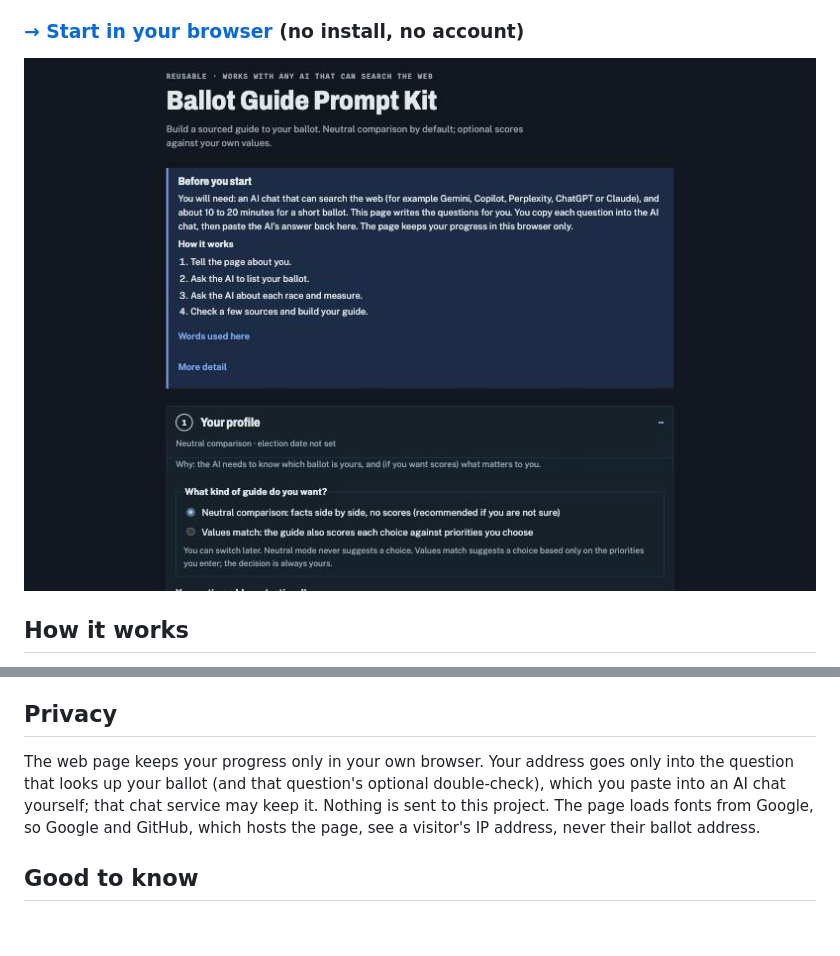
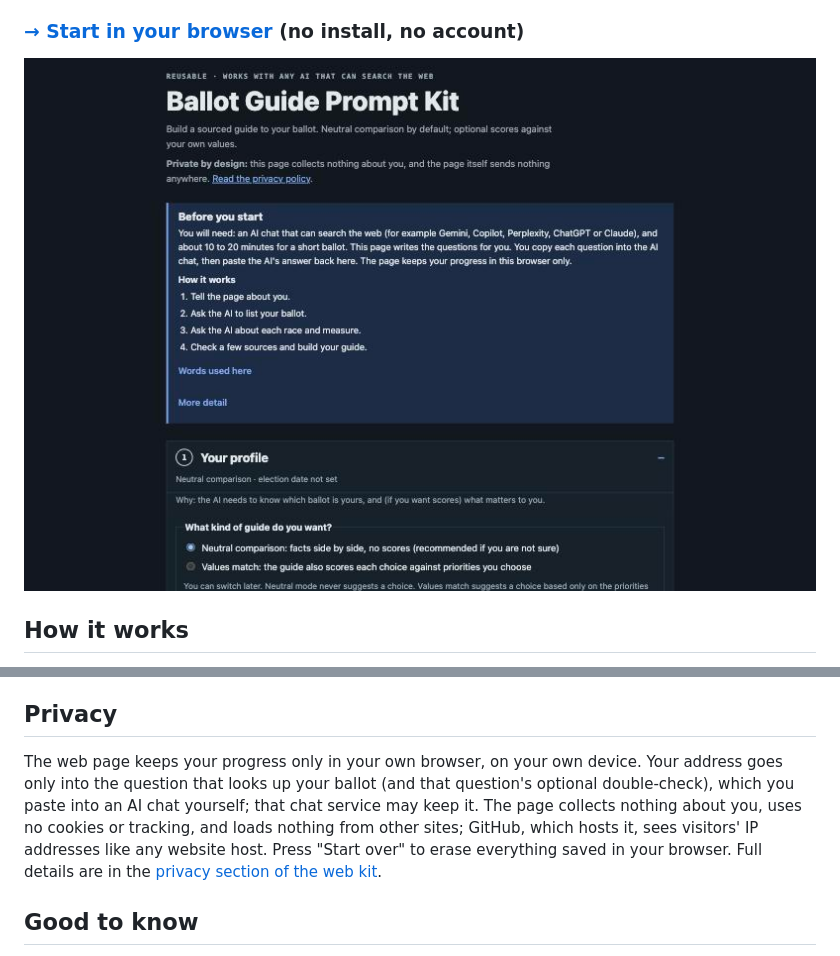
Before and after one commit to tperkowitz-tech/ballot-guide, a Markdown page: README.md, 2 parts joined by grey strips. GitHub-like rendering; pictures changed too: docs/img/web-kit.jpg; blank space fills up the shorter version.

```diff
--- a/README.md
+++ b/README.md
@@ -21,7 +21,7 @@ No. Party labels, party platforms and party endorsements are never used as evide
 
 ## Privacy
 
-The web page keeps your progress only in your own browser. Your address goes only into the question that looks up your ballot (and that question's optional double-check), which you paste into an AI chat yourself; that chat service may keep it. Nothing is sent to this project. The page loads fonts from Google, so Google and GitHub, which hosts the page, see a visitor's IP address, never their ballot address.
+The web page keeps your progress only in your own browser, on your own device. Your address goes only into the question that looks up your ballot (and that question's optional double-check), which you paste into an AI chat yourself; that chat service may keep it. The page collects nothing about you, uses no cookies or tracking, and loads nothing from other sites; GitHub, which hosts it, sees visitors' IP addresses like any website host. Press "Start over" to erase everything saved in your browser. Full details are in the [privacy section of the web kit](https://tperkowitz-tech.github.io/ballot-guide/#privacy).
 
 ## Good to know
 
```
Also changed, not shown: SECURITY.md (+1 -1 lines), 3 other files.
